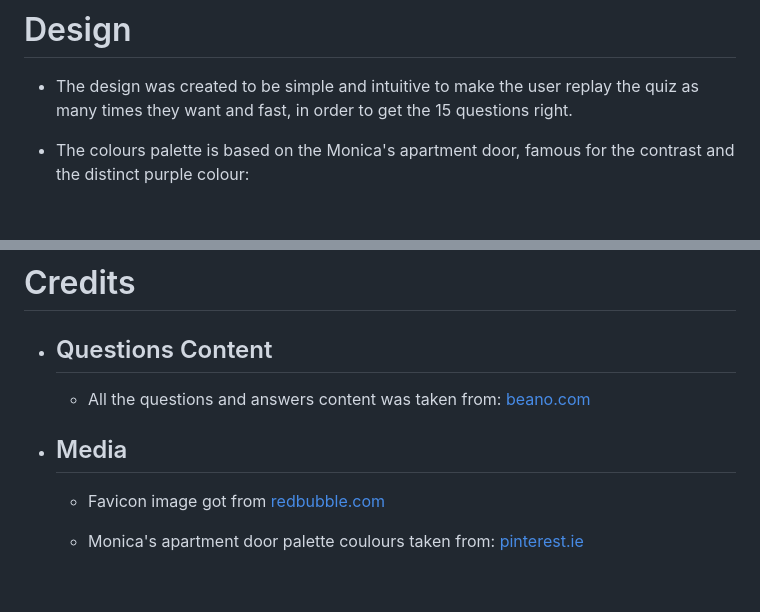
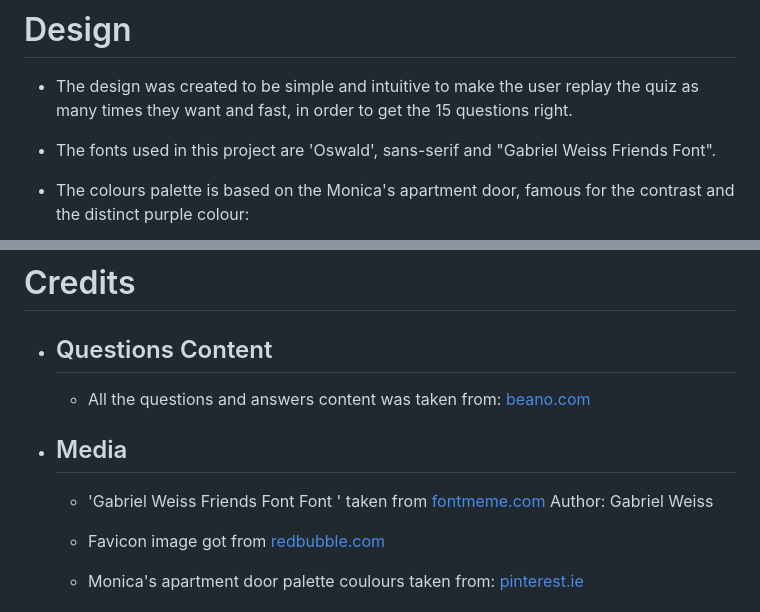
Before and after one commit to leofneto182/Quiz-Friends-Show-PP2, a Markdown page: README.md, 2 parts joined by grey strips. GitHub-like rendering; blank space fills up the shorter version.

Commit message:
Add font credit and description in design

```diff
--- a/README.md
+++ b/README.md
@@ -64,6 +64,7 @@ Friends Quiz is a quick and straightforward quiz of 15 questions based on the fa
 # Design
 
 * The design was created to be simple and intuitive to make the user replay the quiz as many times they want and fast, in order to get the 15 questions right.
+* The fonts used in this project are 'Oswald', sans-serif and "Gabriel Weiss Friends Font".
 
 * The colours palette is based on the Monica's apartment door, famous for the contrast and the distinct purple colour:
 
@@ -121,6 +122,9 @@ Friends Quiz is a quick and straightforward quiz of 15 questions based on the fa
 
 - ## Media
 
+    - 'Gabriel Weiss Friends Font Font
+' taken from [fontmeme.com](https://fontmeme.com/fonts/gabriel-weiss-friends-font-font/) Author: Gabriel Weiss
+
     - Favicon image got from [redbubble.com](https://www.redbubble.com/i/sticker/Monica-Turkey-Head-Thanksgiving-by-izzydoodlesshop/40966541.EJUG5)
 
     - Monica's apartment door palette coulours taken from: [pinterest.ie](https://www.pinterest.ie/pin/AcT43PGI45QLha7r3RprCkTlsyW9YZvPy30TJMGE3gdVe8gUhwtWvfY/)
```
